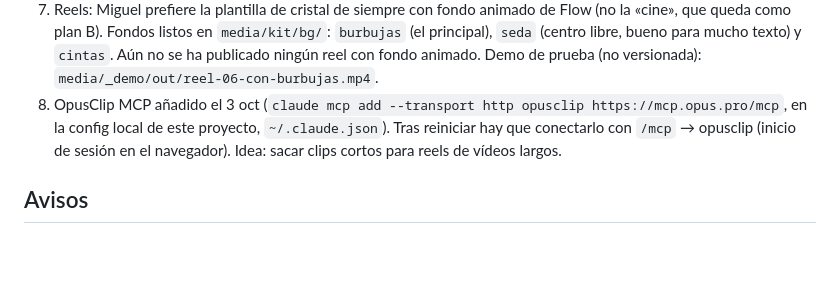
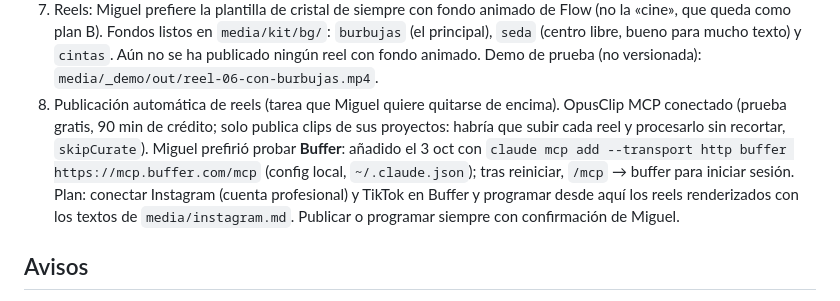
Before and after one commit to liebanavicente/vibecodingcoach, a Markdown page: CONTEXTO.md, the part around the change. GitHub-like rendering; blank space fills up the shorter version.

Commit message:
Note the Buffer MCP plan for scheduling reels in CONTEXTO.md
Co-Authored-By: Claude Opus 5.5 <noreply@anthropic.com>

```diff
--- a/CONTEXTO.md
+++ b/CONTEXTO.md
@@ -171,9 +171,13 @@ Detalle completo del plan y del currículo en [PLAN.md](./PLAN.md).
    queda como plan B). Fondos listos en `media/kit/bg/`: `burbujas` (el principal), `seda` (centro libre,
    bueno para mucho texto) y `cintas`. Aún no se ha publicado ningún reel con fondo animado.
    Demo de prueba (no versionada): `media/_demo/out/reel-06-con-burbujas.mp4`.
-8. OpusClip MCP añadido el 3 oct (`claude mcp add --transport http opusclip https://mcp.opus.pro/mcp`, en la
-   config local de este proyecto, `~/.claude.json`). Tras reiniciar hay que conectarlo con `/mcp` → opusclip
-   (inicio de sesión en el navegador). Idea: sacar clips cortos para reels de vídeos largos.
+8. Publicación automática de reels (tarea que Miguel quiere quitarse de encima). OpusClip MCP conectado
+   (prueba gratis, 90 min de crédito; solo publica clips de sus proyectos: habría que subir cada reel y
+   procesarlo sin recortar, `skipCurate`). Miguel prefirió probar **Buffer**: añadido el 3 oct con
+   `claude mcp add --transport http buffer https://mcp.buffer.com/mcp` (config local, `~/.claude.json`);
+   tras reiniciar, `/mcp` → buffer para iniciar sesión. Plan: conectar Instagram (cuenta profesional) y
+   TikTok en Buffer y programar desde aquí los reels renderizados con los textos de `media/instagram.md`.
+   Publicar o programar siempre con confirmación de Miguel.
 
 ## Avisos
 
```
